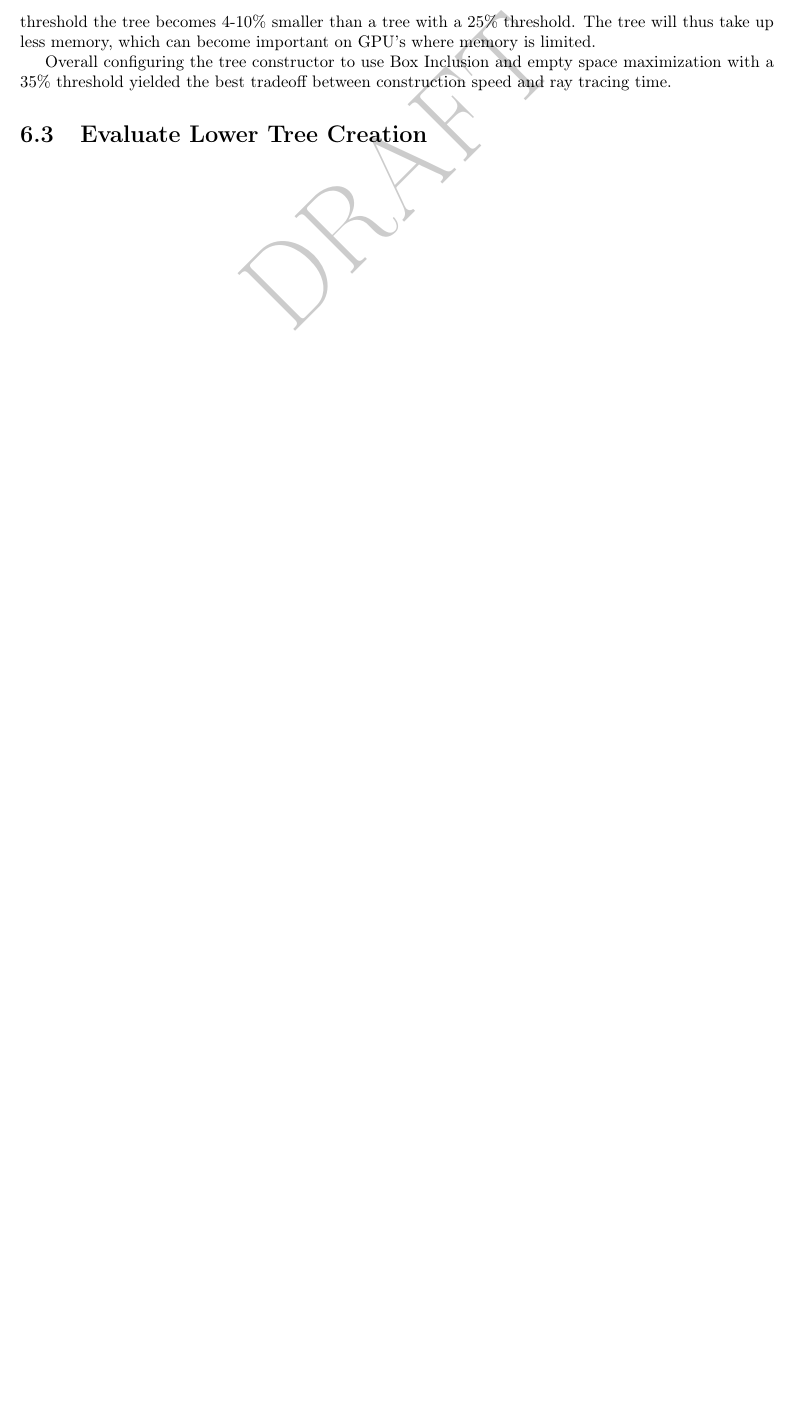
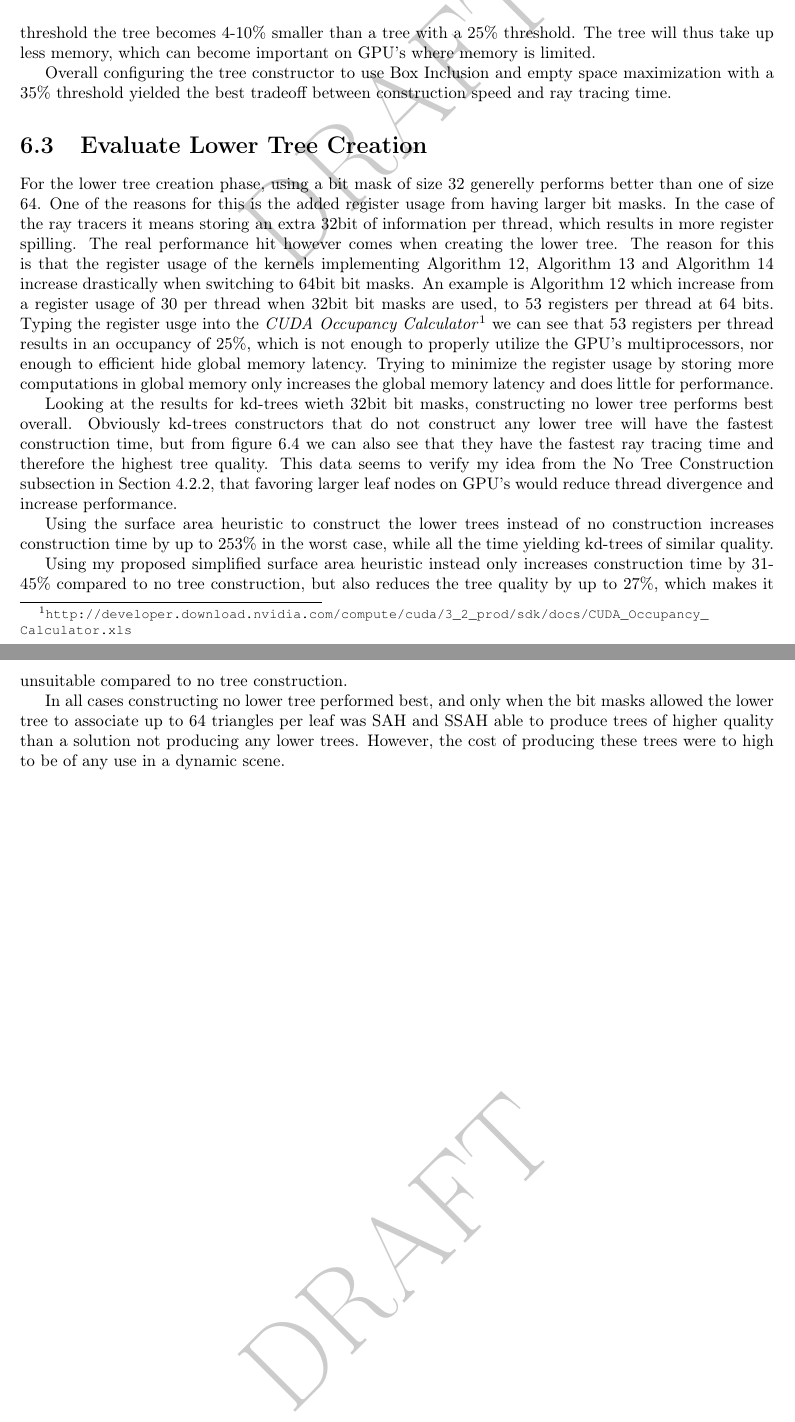
Before and after one commit to OpenEngineDK/projects-RayTracing, a LaTeX thesis (thesis/master.tex, which reads thesis/results.tex): part of page 53 of 60 before the commit and two parts of pages 53 and 54 of 61 after it, the two joined at a grey line, cut so that both start at the same text, the shorter picture padded with empty space. Compiled offline with pdfLaTeX.

Commit message:
Finished results

```diff
--- a/thesis/results.tex
+++ b/thesis/results.tex
@@ -335,3 +343,46 @@ construction speed and ray tracing time.
+For the lower tree creation phase, using a bit mask of size 32 generelly
+performs better than one of size 64. One of the reasons for this is the added
+register usage from having larger bit masks. In the case of the ray tracers it
+means storing an extra 32bit of information per thread, which results in more
+register spilling. The real performance hit however comes when creating the
+lower tree. The reason for this is that the register usage of the kernels
+implementing \refalg{alg:calcSplittingPlanes}, \refalg{alg:calcSAHCost} and
+\refalg{alg:calcBalancedCost} increase drastically when switching to 64bit bit
+masks. An example is \refalg{alg:calcSplittingPlanes} which increase from a
+register usage of 30 per thread when 32bit bit masks are used, to 53 registers
+per thread at 64 bits. Typing the register usge into the \textit{CUDA Occupancy
+  Calculator}\footnote{\url{http://developer.download.nvidia.com/compute/cuda/3_2_prod/sdk/docs/CUDA_Occupancy_Calculator.xls}}
+we can see that 53 registers per thread results in an occupancy of 25\%, which
+is not enough to properly utilize the GPU's multiprocessors, nor enough to
+efficient hide global memory latency. Trying to minimize the register usage by
+storing more computations in global memory only increases the global memory
+latency and does little for performance.
+
+Looking at the results for kd-trees wieth 32bit bit masks, constructing no lower
+tree performs best overall. Obviously kd-trees constructors that do not
+construct any lower tree will have the fastest construction time, but from
+\reffig{fig:lowerResults} we can also see that they have the fastest ray tracing
+time and therefore the highest tree quality. This data seems to verify my idea
+from the No Tree Construction subsection in \refsection{sec:lowerNodes}, that
+favoring larger leaf nodes on GPU's would reduce thread divergence and increase
+performance.
+
+Using the surface area heuristic to construct the lower trees instead of no
+construction increases construction time by up to 253\% in the worst case, while
+all the time yielding kd-trees of similar quality.
+
+Using my proposed simplified surface area heuristic instead only increases
+construction time by 31-45\% compared to no tree construction, but also reduces
+the tree quality by up to 27\%, which makes it unsuitable compared to no tree
+construction.
+
+In all cases constructing no lower tree performed best, and only when the bit
+masks allowed the lower tree to associate up to 64 triangles per leaf was SAH
+and SSAH able to produce trees of higher quality than a solution not producing
+any lower trees. However, the cost of producing these trees were to high to be
+of any use in a dynamic scene.
+
+
 
 % Splitting Schemes:
 
```
Also changed, not shown: thesis/kdtrees.tex (+5 -5 lines), thesis/results.tex (18 more changed lines).
